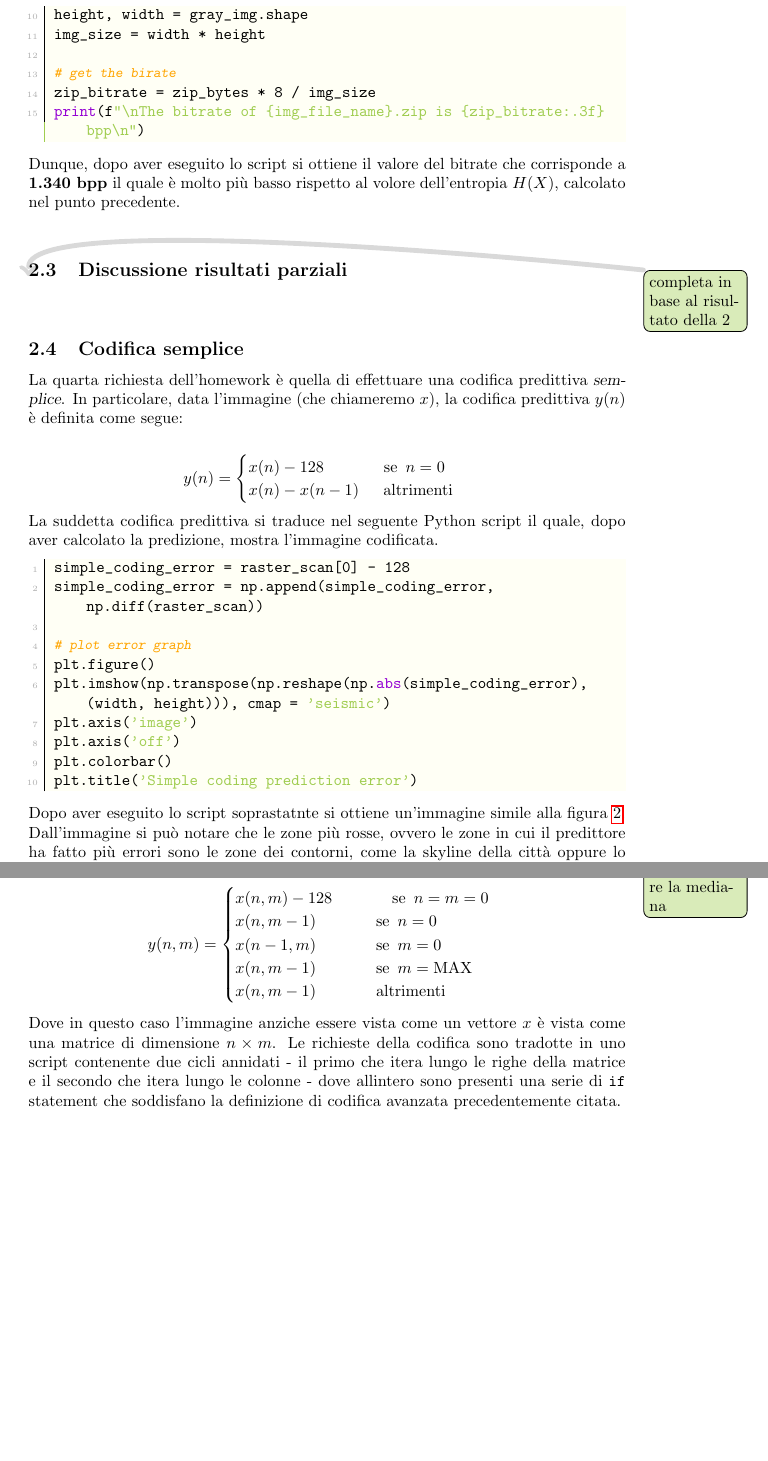
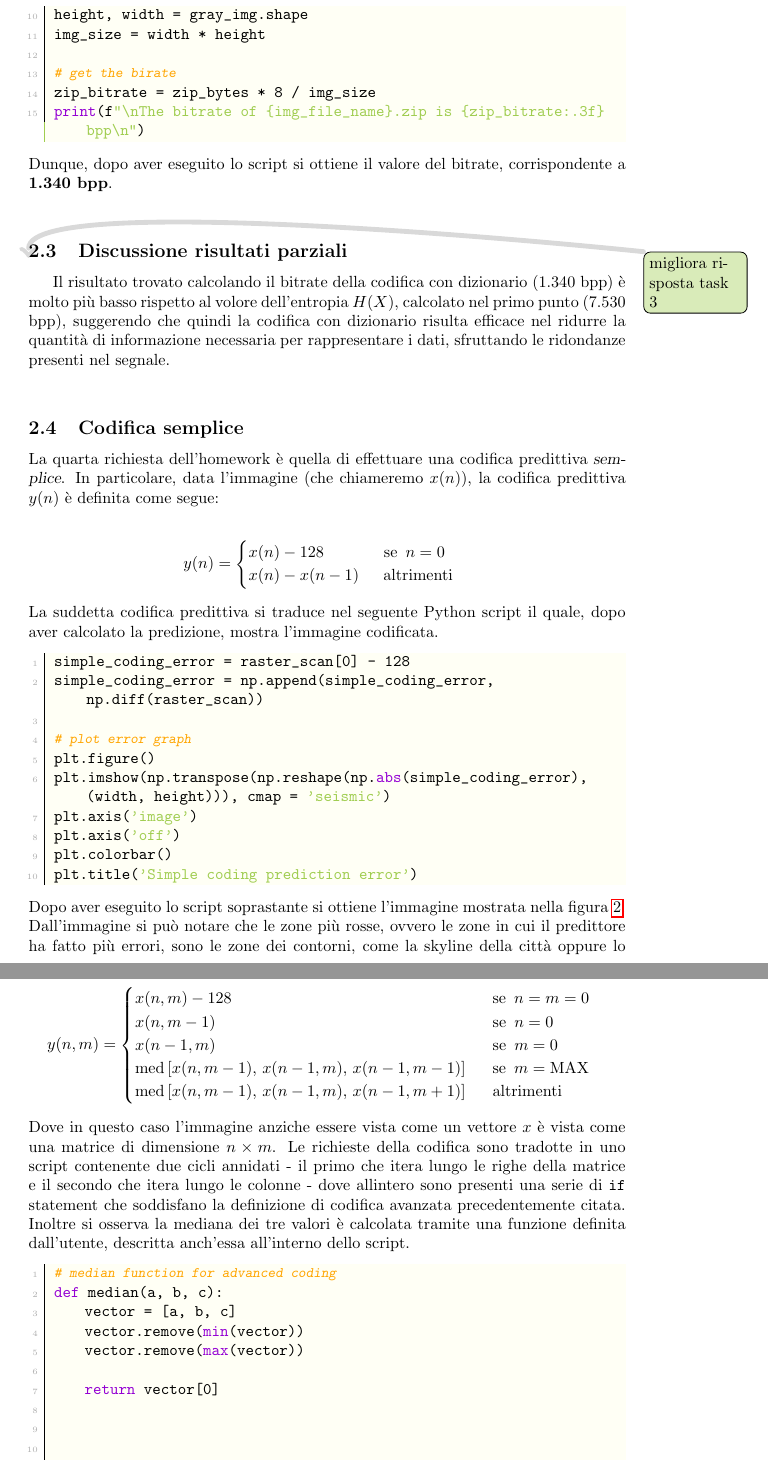
Before and after one commit to imAlessas/computer-networks, a LaTeX document (multimedia/main.tex, which reads multimedia/hw-1/report/report.tex): two parts of pages 7 and 8 of 11 before the commit and two parts of pages 7 and 9 of 11 after it, joined at a grey line, cut so that both start at the same text, the shorter picture padded with empty space. Compiled offline with pdfLaTeX.

Commit message:
minor changes
- removed comments from settings.tex
- added table of figures
- added other formula for entropy
- started task 3 (discussion)
- adjusted math formula for advanced-coding

```diff
--- a/multimedia/hw-1/report/report.tex
+++ b/multimedia/hw-1/report/report.tex
@@ -126,21 +129,18 @@ zip_bitrate = zip_bytes * 8 / img_size
 print(f"\nThe bitrate of {img_file_name}.zip is {zip_bitrate:.3f} bpp\n")
     \end{lstlisting}
 
-\noindent Dunque, dopo aver eseguito lo script si ottiene il valore del bitrate che corrisponde a \textbf{1.340 bpp} il quale è molto più basso rispetto al volore dell'entropia $H(X)$, calcolato nel punto precedente.
+\noindent Dunque, dopo aver eseguito lo script si ottiene il valore del bitrate, corrispondente a \textbf{1.340 bpp}.
 
 
 
-
-
-\vspace{15px}\subsection{Discussione risultati parziali}
-\todo{completa in base al risultato della 2}
-
+\vspace{15px}\subsection{Discussione risultati parziali}\todo{migliora risposta task 3}
+Il risultato trovato calcolando il bitrate della codifica con dizionario (1.340 bpp) è molto più basso rispetto al volore dell'entropia $H(X)$, calcolato nel primo punto (7.530 bpp), suggerendo che quindi la codifica con dizionario risulta efficace nel ridurre la quantità di informazione necessaria per rappresentare i dati, sfruttando le ridondanze presenti nel segnale.
 
 
 
 
 \vspace{15px}\subsection{Codifica semplice}\label{simple-coding}
-La quarta richiesta dell'homework è quella di effettuare una codifica predittiva \textsl{semplice}. In particolare, data l'immagine (che chiameremo $x$), la codifica predittiva $y(n)$ è definita come segue:
+La quarta richiesta dell'homework è quella di effettuare una codifica predittiva \textsl{semplice}. In particolare, data l'immagine (che chiameremo $x(n)$), la codifica predittiva $y(n)$ è definita come segue:
 
 \begin{gather*}
     y(n) =
@@ -165,7 +165,7 @@ plt.colorbar()
 plt.title('Simple coding prediction error')
 \end{lstlisting}
 
-\noindent Dopo aver eseguito lo script soprastatnte si ottiene un'immagine simile alla figura \ref{fig:simple-coding}. Dall'immagine si può notare che le zone più rosse, ovvero le zone in cui il predittore ha fatto più errori sono le zone dei contorni, come la skyline della città oppure lo stacco tra il personaggio raffigurato e il cielo. Questo perchè la differenza dei colori tra una sezione e l'altra è particolarmente accentuato. D'altro canto, le zone colorate di blu sono le zone dove i colori sono più uniformi: ecco quindi che i palazzi e il cielo sono per lo più dello stesso colore, suggerendo una zona dove la variazione di colore è molto bassa.
+\noindent Dopo aver eseguito lo script soprastante si ottiene l'immagine mostrata nella figura \ref{fig:simple-coding}. Dall'immagine si può notare che le zone più rosse, ovvero le zone in cui il predittore ha fatto più errori, sono le zone dei contorni, come la skyline della città oppure lo stacco tra il personaggio raffigurato e il cielo. Questo perchè la differenza dei colori tra una sezione e l'altra è particolarmente accentuata. D'altro canto, le zone colorate di blu sono le zone dove i colori sono più uniformi: ecco quindi che i palazzi e il cielo sono per lo più dello stesso colore, suggerendo una zona dove la variazione di colore - e quindi di informazione - è molto bassa.
 
 \begin{figure}[h]
     \centering
@@ -200,18 +200,26 @@ print(f"The S-EG coding rate on prediction error is {exp_golomb_bpp:.4f}\n")
 
 La penultima richiesta, esige di creare un nuovo tipo di codifica, detta \textsl{avanzata} definita come segue:
 
-\todo{capisci come rappresentare la mediana}
 \begin{gather*}
     y(n, m) =
     \begin{cases}
-        x(n, m) - 128 \hspace{37px} \text{se } \, n = m = 0 \\
-        x(n, m - 1) \hspace{37px} \text{se } \, n = 0\\
-        x(n - 1, m) \hspace{37px} \text{se } \, m = 0\\
-        x(n, m - 1) \hspace{37px} \text{se } \, m = \text{MAX}\\
-        x(n, m - 1) \hspace{37px} \text{altrimenti}
+        x(n, m) - 128 \hspace{161px} \text{se } \, n = m = 0 \\
+        x(n, m - 1) \hspace{171px} \text{se } \, n = 0\\
+        x(n - 1, m) \hspace{171px} \text{se } \, m = 0\\
+        \text{med}\left[ x(n, m - 1),\, x(n - 1, m),\, x(n - 1, m - 1) \right] \hspace{15px} \text{se } \, m = \text{MAX}\\
+        \text{med}\left[ x(n, m - 1),\, x(n - 1, m),\, x(n - 1, m + 1) \right] \hspace{15px} \text{altrimenti}
     \end{cases}
 \end{gather*}
 
-\noindent Dove in questo caso l'immagine anziche essere vista come un vettore $x$ è vista come una matrice di dimensione $n \times m$. Le richieste della codifica sono tradotte in uno script contenente due cicli annidati - il primo che itera lungo le righe della matrice e il secondo che itera lungo le colonne - dove allintero sono presenti una serie di \texttt{if} statement che soddisfano la definizione di codifica avanzata precedentemente citata.
+\noindent Dove in questo caso l'immagine anziche essere vista come un vettore $x$ è vista come una matrice di dimensione $n \times m$. Le richieste della codifica sono tradotte in uno script contenente due cicli annidati - il primo che itera lungo le righe della matrice e il secondo che itera lungo le colonne - dove allintero sono presenti una serie di \texttt{if} statement che soddisfano la definizione di codifica avanzata precedentemente citata. Inoltre si osserva la mediana dei tre valori è calcolata tramite una funzione definita dall'utente, descritta anch'essa all'interno dello script.
+
+\begin{lstlisting}
+# median function for advanced coding
+def median(a, b, c):
+    vector = [a, b, c]
+    vector.remove(min(vector))
+    vector.remove(max(vector))
+
+    return vector[0]
 
 
```
Also changed, not shown: multimedia/tex-utils/settings.tex (+2 -31 lines), multimedia/hw-1/report/report.tex (23 more changed lines).
